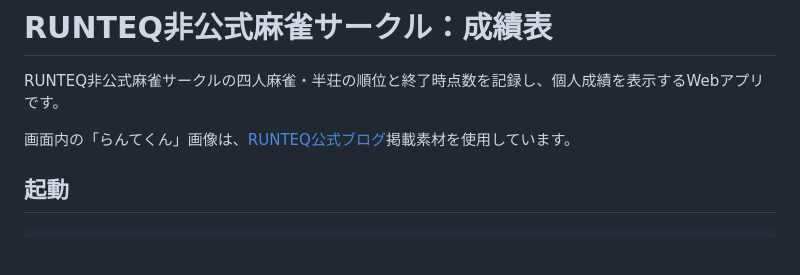
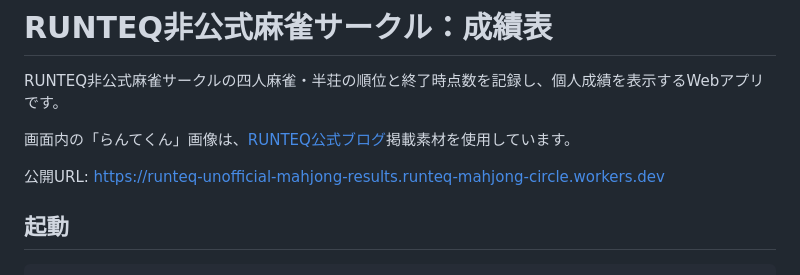
Before and after one commit to korezawa1005/runteq-unofficial-mahjong-results, a Markdown page: README.md, the part around the change. Rendered like a GitHub page; blank space fills up the shorter version.

Commit message:
Document production URL

```diff
--- a/README.md
+++ b/README.md
@@ -3,6 +3,8 @@
 RUNTEQ非公式麻雀サークルの四人麻雀・半荘の順位と終了時点数を記録し、個人成績を表示するWebアプリです。
 
 画面内の「らんてくん」画像は、[RUNTEQ公式ブログ](https://runteq.jp/blog/programing_school/teacher/1059/)掲載素材を使用しています。
+
+公開URL: https://runteq-unofficial-mahjong-results.runteq-mahjong-circle.workers.dev
 
 ## 起動
 
```
